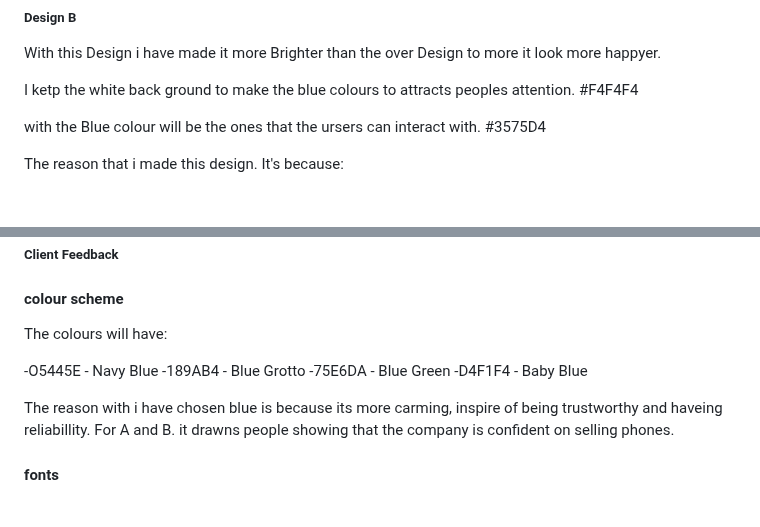
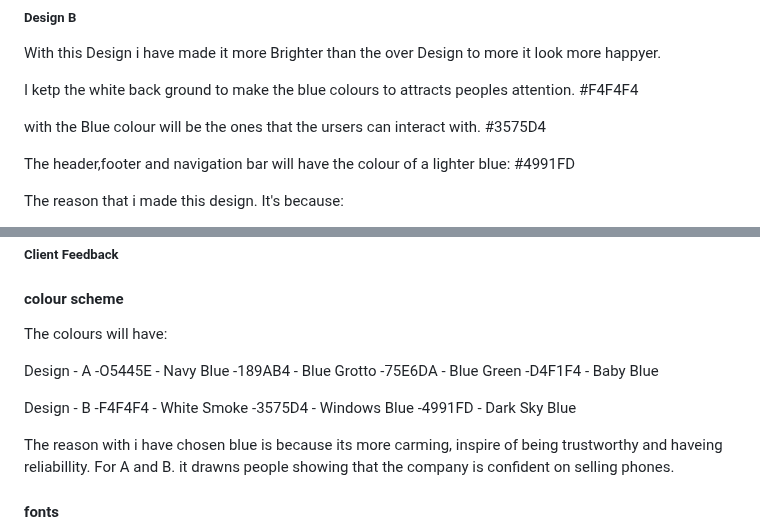
Before and after one commit to Glen412710/U13A2_Glen, a Markdown page: README.md, 2 parts joined by grey strips. GitHub-like rendering; blank space fills up the shorter version.

```diff
--- a/README.md
+++ b/README.md
@@ -91,7 +91,7 @@ I ketp the white back ground to make the blue colours to attracts peoples attent
 
 with the Blue colour will be the ones that the ursers can interact with. #3575D4
 
-
+The header,footer and navigation bar will have the colour of a lighter blue: #4991FD
 
 The reason that i made this design. It's because:
 + Is to show the buyers to find the best phones to choose the best phone from the websit.
@@ -111,10 +111,16 @@ The reason that i made this design. It's because:
 
 The colours will have:
 
+Design - A
 -O5445E - Navy Blue
 -189AB4 - Blue Grotto
 -75E6DA - Blue Green
 -D4F1F4 - Baby Blue
+
+Design - B
+-F4F4F4 - White Smoke
+-3575D4 - Windows Blue
+-4991FD - Dark Sky Blue
 
 The reason with i have chosen blue is because its more carming, inspire of being trustworthy and haveing reliabillity. For A and B.
 it drawns people showing that the company is confident on selling phones.
```
